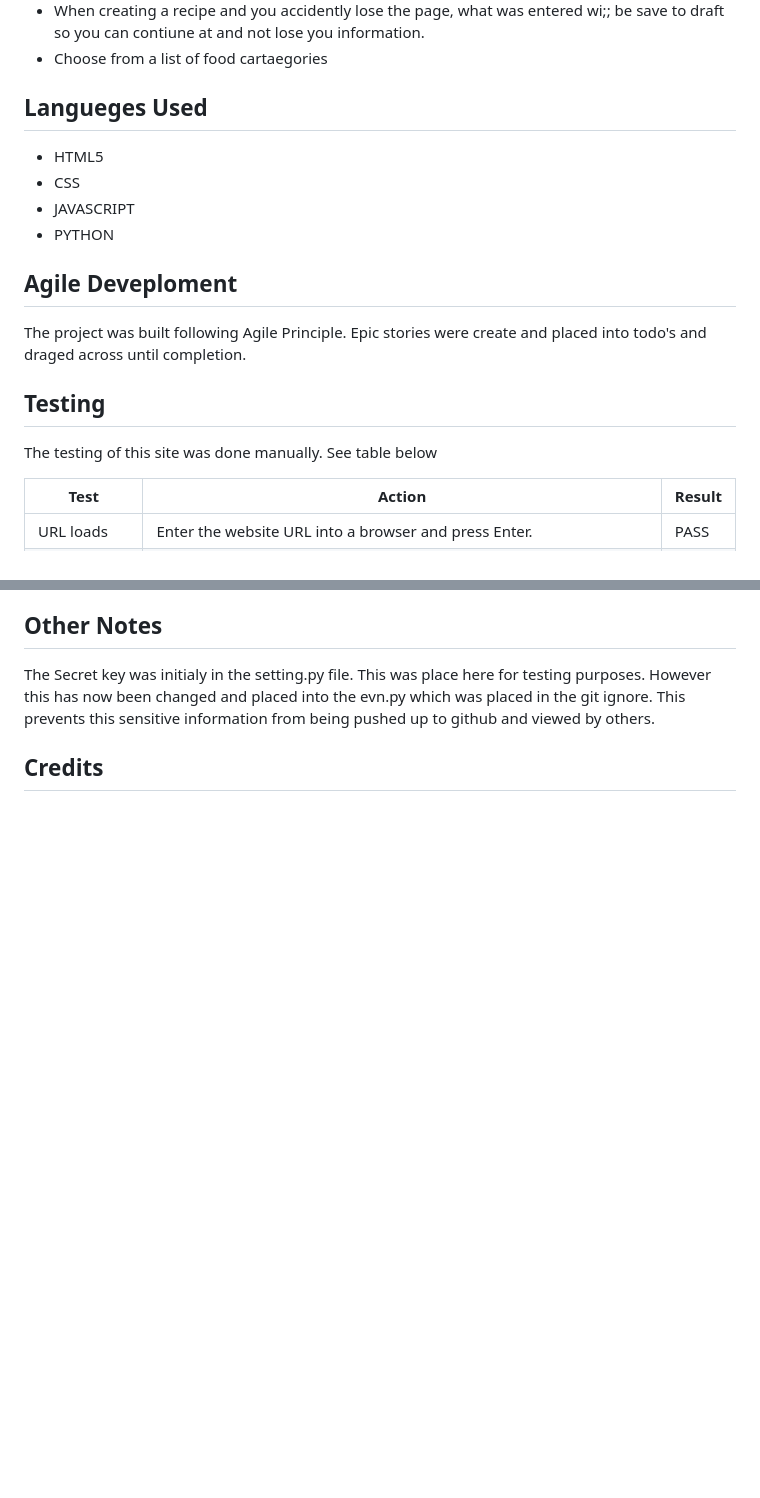
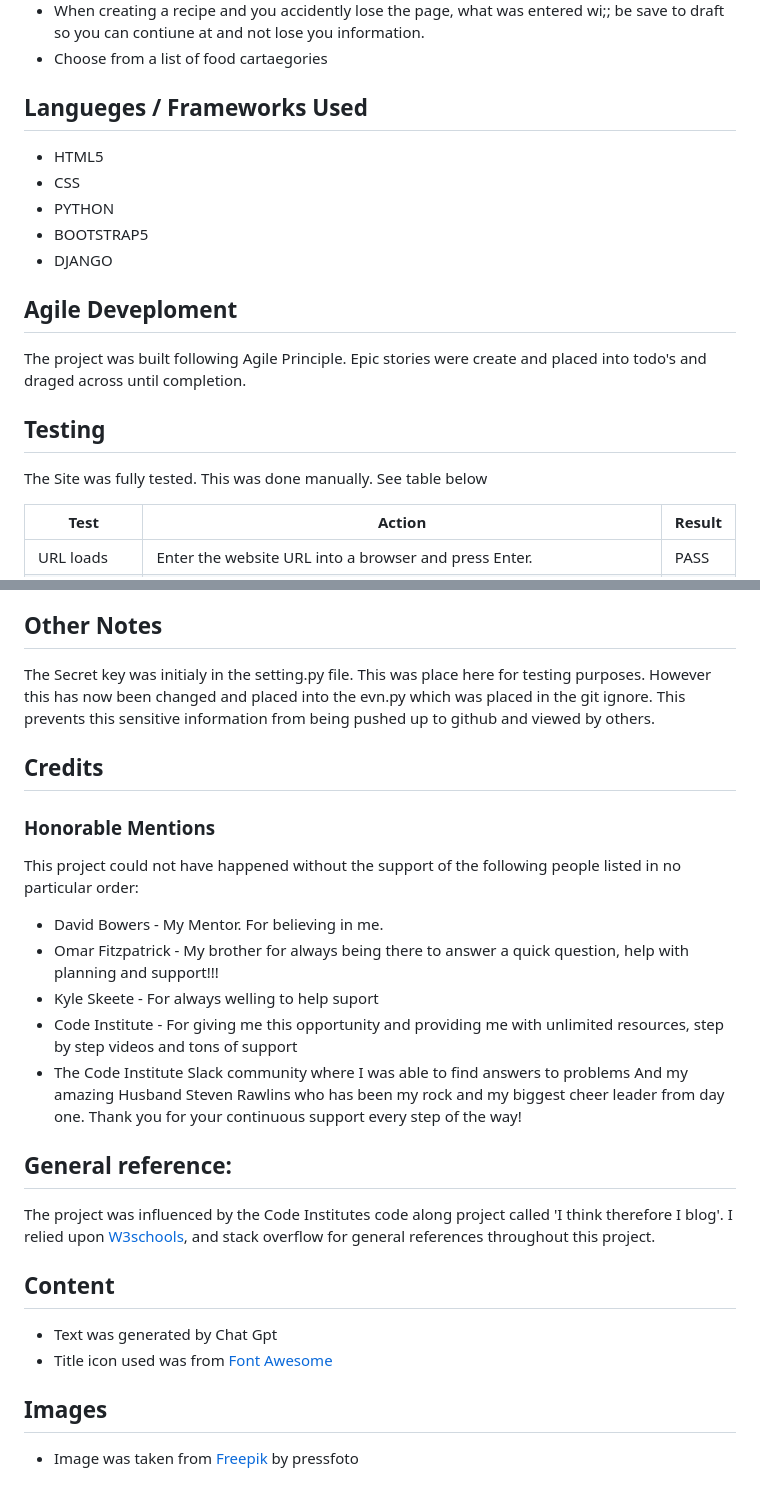
Before and after one commit to AyishaSandiford/treasure-your-recipe-pp4, a Markdown page: README.md, 2 parts joined by grey strips. GitHub-like rendering; blank space fills up the shorter version.

```diff
--- a/README.md
+++ b/README.md
@@ -76,17 +82,19 @@ See some of the Furtureideas listed below:
 - When creating a recipe and you accidently lose the page, what was entered wi;; be save to draft so you can contiune at and not lose you information.
 - Choose from a list of food cartaegories
 
-## Langueges Used
+## Langueges / Frameworks Used
 - HTML5
 - CSS
-- JAVASCRIPT
 - PYTHON
+- BOOTSTRAP5
+- DJANGO
+
 
 ## Agile Deveploment
 The project was built following Agile Principle. Epic stories were create and placed into todo's and draged across until completion.
 
 ## Testing
-The testing of this site was done manually. See table below
+The Site was fully tested. This was done manually. See table below
 
 | Test                                  | Action                                                                                       | Result |
 | ------------------------------------- | -------------------------------------------------------------------------------------------- | ------ |
@@ -113,3 +169,26 @@ The testing of this site was done manually. See table below
 The Secret key was initialy in the setting.py file. This was place here for testing purposes. However this has now been changed and placed into the evn.py which was placed in the git ignore. This prevents this sensitive information from being pushed up to github and viewed by others.
 
 ## Credits
+### Honorable Mentions
+This project could not have happened without the support of the following people listed in no particular order:
+
+- David Bowers - My Mentor. For believing in me.
+- Omar Fitzpatrick - My brother for always being there to answer a quick question, help with planning and support!!!
+- Kyle Skeete - For always welling to help suport
+- Code Institute - For giving me this opportunity and providing me with unlimited resources, step by step videos and tons of support
+- The Code Institute Slack community where I was able to find answers to problems
+And my amazing Husband Steven Rawlins who has been my rock and my biggest cheer leader from day one. Thank you for your continuous support every step of the way!
+
+## General reference:
+
+The project was influenced by the Code Institutes code along project called 'I think therefore I blog'.
+I relied upon [W3schools](https://www.w3schools.com/), and stack overflow for general references throughout this project.
+
+## Content
+
+- Text was generated by Chat Gpt
+- Title icon used was from [Font Awesome](https://fontawesome.com/)
+
+
+## Images
+- Image was taken from [Freepik](https://www.freepik.com/) by pressfoto
```
Also changed, not shown: other parts of README.md (+73 -19 lines), readme/dashboard.png, 2 other files.
